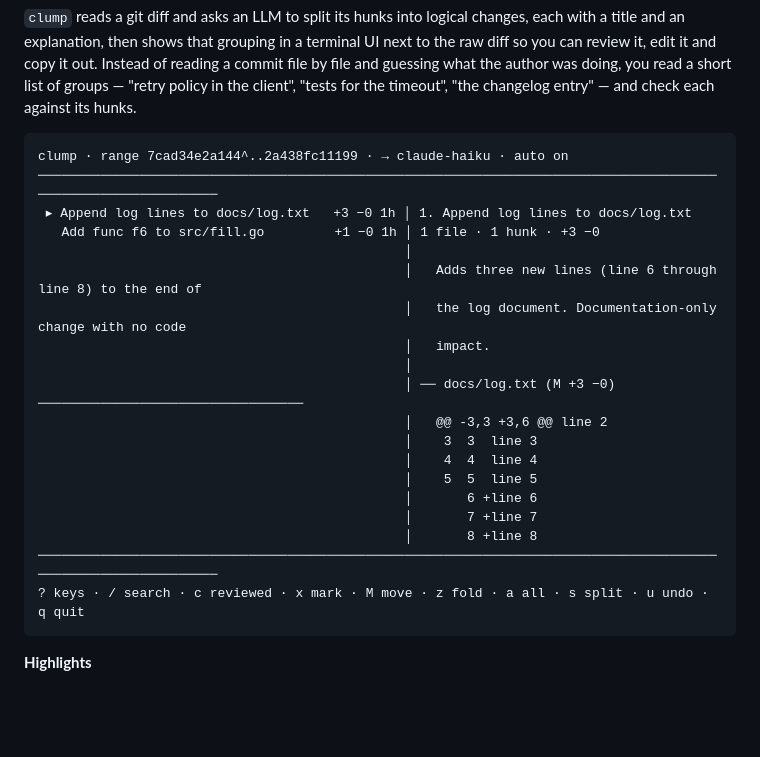
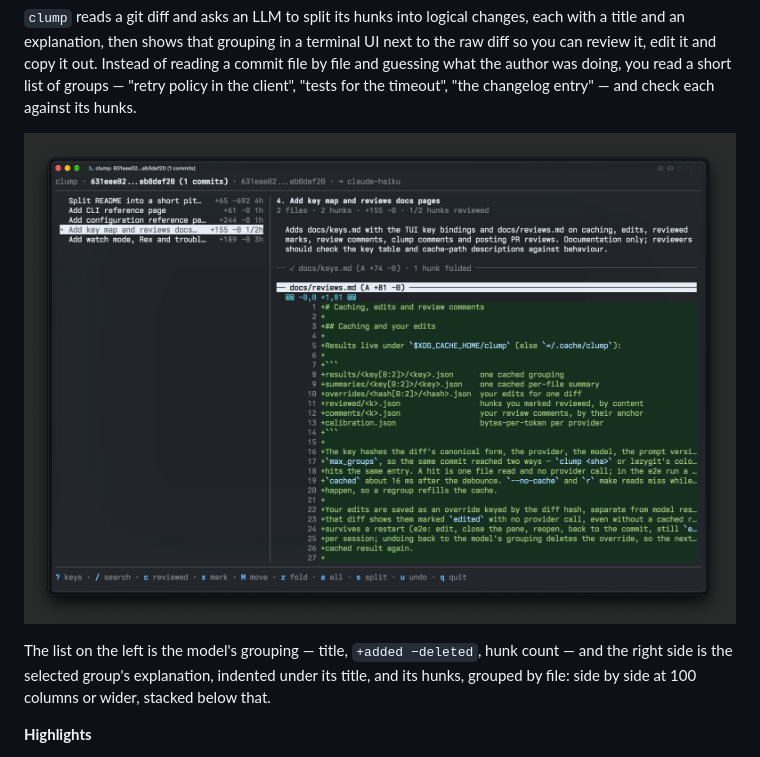
Before and after one commit to k22i/clump, a Markdown page: README.md, the part around the change. Drawn GitHub-style; pictures changed too: docs/images/preview.png (added); blank space fills up the shorter version.

Commit message:
docs(readme): show a real capture instead of an ASCII mock
Replace the fenced terminal mock with a screenshot of the TUI on a
branch, and keep the two-line note on what the panes hold.

````diff
--- a/README.md
+++ b/README.md
@@ -11,27 +11,14 @@ it, edit it and copy it out. Instead of reading a commit file by file and guessi
 was doing, you read a short list of groups — "retry policy in the client", "tests for the timeout",
 "the changelog entry" — and check each against its hunks.
 
-```
-clump · range 7cad34e2a144^..2a438fc11199 · → claude-haiku · auto on
-──────────────────────────────────────────────────────────────────────────────────────────────────────────────
- ▸ Append log lines to docs/log.txt   +3 −0 1h │ 1. Append log lines to docs/log.txt
-   Add func f6 to src/fill.go         +1 −0 1h │ 1 file · 1 hunk · +3 −0
-                                               │
-                                               │   Adds three new lines (line 6 through line 8) to the end of
-                                               │   the log document. Documentation-only change with no code
-                                               │   impact.
-                                               │
-                                               │ ── docs/log.txt (M +3 −0) ──────────────────────────────────
-                                               │   @@ -3,3 +3,6 @@ line 2
-                                               │    3  3  line 3
-                                               │    4  4  line 4
-                                               │    5  5  line 5
-                                               │       6 +line 6
-                                               │       7 +line 7
-                                               │       8 +line 8
-──────────────────────────────────────────────────────────────────────────────────────────────────────────────
-? keys · / search · c reviewed · x mark · M move · z fold · a all · s split · u undo · q quit
-```
+<p align="center">
+  <img alt="clump's TUI on a branch: the group list on the left, the selected group's explanation and its diff on the right"
+       src="docs/images/preview.png" width="900">
+</p>
+
+The list on the left is the model's grouping — title, `+added −deleted`, hunk count — and the right
+side is the selected group's explanation, indented under its title, and its hunks, grouped by file:
+side by side at 100 columns or wider, stacked below that.
 
 **Highlights**
 
````
